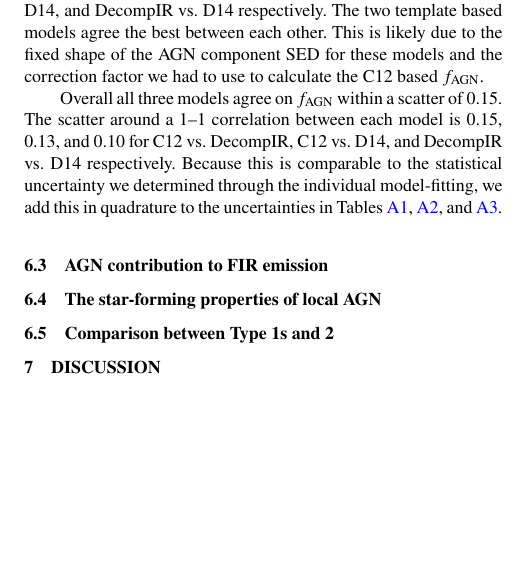
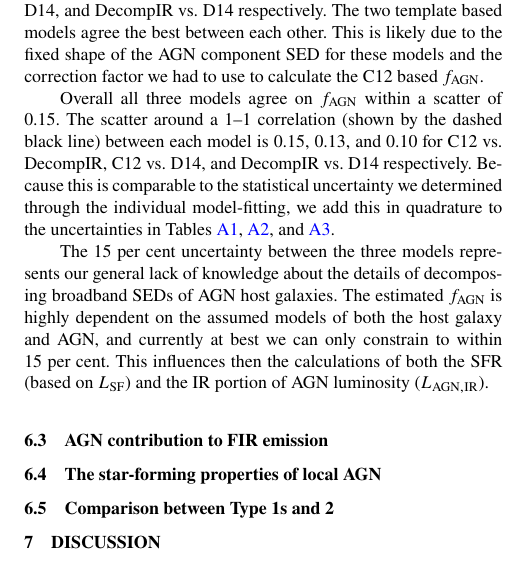
Before and after one commit to ttshimiz/bat-agn-sed-fitting-paper, a LaTeX paper (main.tex): part of one column of page 6 of 10, cut so that both start at the same text, the shorter picture padded with empty space. Compiled offline with pdfLaTeX; a LaTeX package or settings file that is missing is left out.

Commit message:
add 1-1 correlation line for f_AGN figure

```diff
--- a/main.tex
+++ b/main.tex
@@ -282,8 +282,9 @@ Where the models begin to disagree more, is in the actual decomposition of the S
 
 Figure~\ref{fig:agn_frac_comp} displays the relationship between each model's $f_{\rm AGN}$ in the off-diagonal plots as well as the distribution of $f_{\rm AGN}$ in the diagonal plots. All three models are in rough agreement of $f_{\rm AGN}$. The three off-diagonal plots show a strong correlation between the models, albeit with large scatter. We find Pearson correlation coefficients of 0.81, 0.83, and 0.92 for C12 vs. DecompIR, C12 vs. D14, and DecompIR vs. D14 respectively. The two template based models agree the best between each other. This is likely due to the fixed shape of the AGN component SED for these models and the correction factor we had to use to calculate the C12 based $f_{\rm AGN}$.
 
-Overall all three models agree on $f_{\rm AGN}$ within a scatter of 0.15. The scatter around a 1--1 correlation between each model is 0.15, 0.13, and 0.10 for C12 vs. DecompIR, C12 vs. D14, and DecompIR vs. D14 respectively. Because this is comparable to the statistical uncertainty we determined through the individual model-fitting, we add this in quadrature to the uncertainties in Tables~\ref{tab:c12_params},~\ref{tab:decompir_params},~and~\ref{tab:d14_params}.
+Overall all three models agree on $f_{\rm AGN}$ within a scatter of 0.15. The scatter around a 1--1 correlation (shown by the dashed black line) between each model is 0.15, 0.13, and 0.10 for C12 vs. DecompIR, C12 vs. D14, and DecompIR vs. D14 respectively. Because this is comparable to the statistical uncertainty we determined through the individual model-fitting, we add this in quadrature to the uncertainties in Tables~\ref{tab:c12_params},~\ref{tab:decompir_params},~and~\ref{tab:d14_params}.
 
+The 15 per cent uncertainty between the three models represents our general lack of knowledge about the details of decomposing broadband SEDs of AGN host galaxies. The estimated $f_{\rm AGN}$ is highly dependent on the assumed models of both the host galaxy and AGN, and currently at best we can only constrain to within 15 per cent. This influences then the calculations of both the SFR (based on $L_{\rm SF}$) and the IR portion of AGN luminosity ($L_{\rm AGN, IR}$).
 
 %%%%%%%%%%%%%%%%%%%%%%%% FIGURE: AGN FRACTION COMPARISON %%%%%%%%%%%
 \begin{figure*}
```
Also changed, not shown: figures/agn_frac-comparison.pdf, 1 other file.
